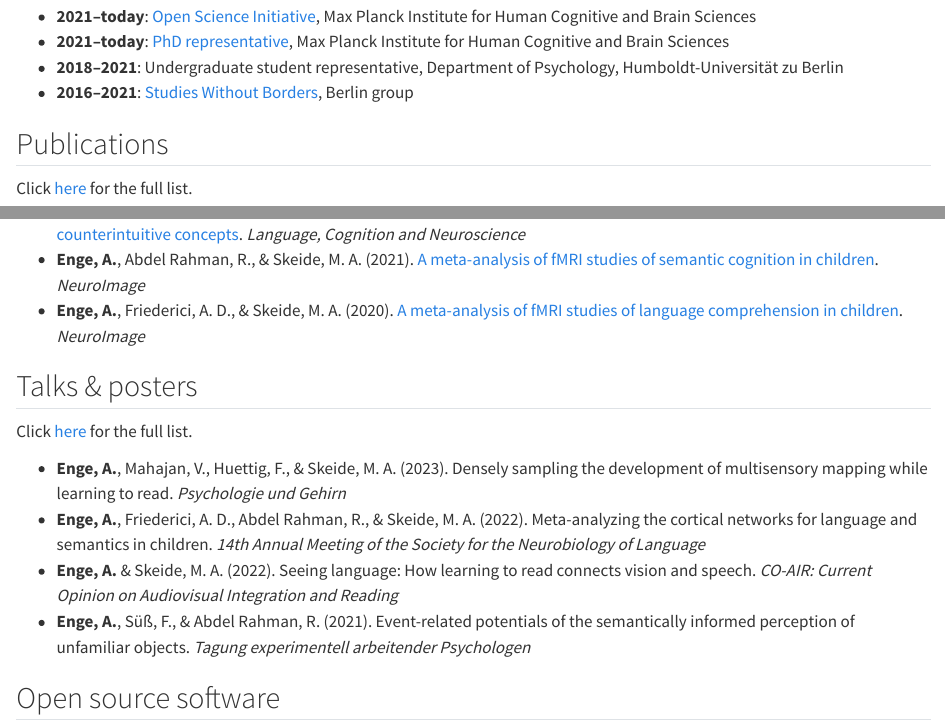
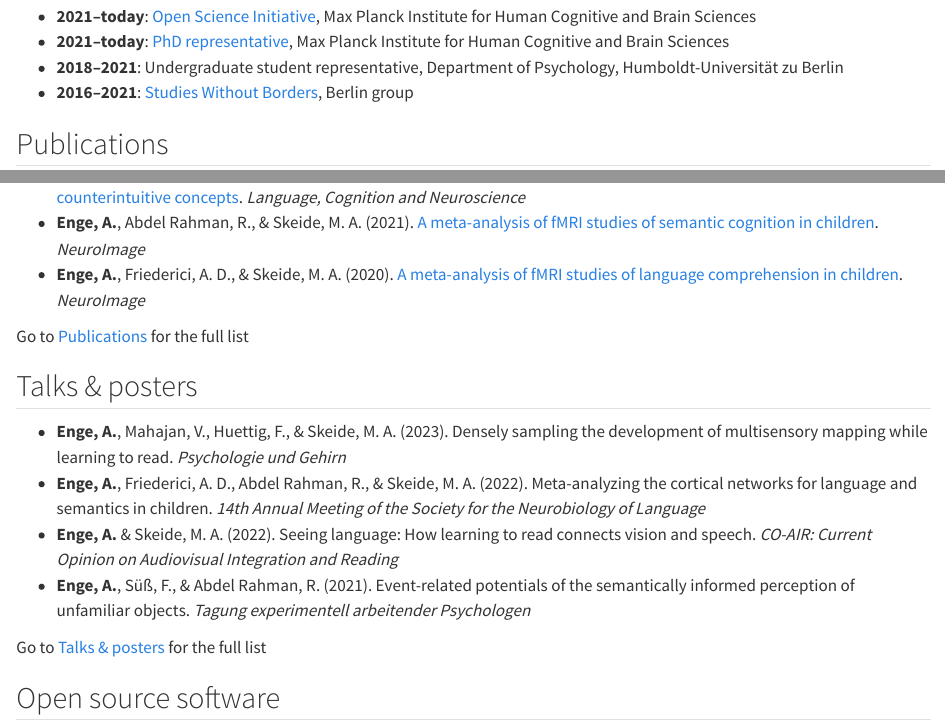
Before and after one commit to alexenge/alexenge.github.io, a Quarto document (cv.qmd): the page in a window 1100 px wide, from 700 px down, and a second part further down, joined at a grey line. Rendered offline with R 4.5, knitr and Pandoc in place of Quarto, with nearby package versions.

Commit message:
Move links to full publications / talks down

```diff
--- a/cv.qmd
+++ b/cv.qmd
@@ -32,21 +32,21 @@ title: "Curriculum vitae"
 
 ## Publications
 
-Click [here](publications.qmd) for the full list.
-
 * **Enge, A.**, Süß, F., & Rahman, R. A. (2023). <a href="https://doi.org/10.1523/JNEUROSCI.2038-22.2023" target="_blank">Instant effects of semantic information on visual perception</a>. *Journal of Neuroscience*
 * Aristei, S., …, **Enge, A.**, et al. (2022). <a href="https://doi.org/10.1080/23273798.2022.2085312" target="_blank">Affect as Anaesthetic: How emotional contexts modulate the processing of counterintuitive concepts</a>. *Language, Cognition and Neuroscience*
 * **Enge, A.**, Abdel Rahman, R., & Skeide, M. A. (2021). <a href="https://doi.org/10.1016/j.neuroimage.2021.118436" target="_blank">A meta-analysis of fMRI studies of semantic cognition in children</a>. *NeuroImage*
 * **Enge, A.**, Friederici, A. D., & Skeide, M. A. (2020). <a href="https://doi.org/10.1016/j.neuroimage.2020.116858" target="_blank">A meta-analysis of fMRI studies of language comprehension in children</a>. *NeuroImage*
 
+Go to [Publications](publications.qmd) for the full list
+
 ## Talks & posters
-
-Click [here](talks.qmd) for the full list.
 
 * **Enge, A.**, Mahajan, V., Huettig, F., & Skeide, M. A. (2023). Densely sampling the development of multisensory mapping while learning to read. *Psychologie und Gehirn*
 * **Enge, A.**, Friederici, A. D., Abdel Rahman, R., & Skeide, M. A. (2022). Meta-analyzing the cortical networks for language and semantics in children. *14th Annual Meeting of the Society for the Neurobiology of Language*
 * **Enge, A.** & Skeide, M. A. (2022). Seeing language: How learning to read connects vision and speech. *CO-AIR: Current Opinion on Audiovisual Integration and Reading*
 * **Enge, A.**, Süß, F., & Abdel Rahman, R. (2021). Event-related potentials of the semantically informed perception of unfamiliar objects. *Tagung experimentell arbeitender Psychologen*
+
+Go to [Talks & posters](talks.qmd) for the full list
 
 ## Open source software
 
```
